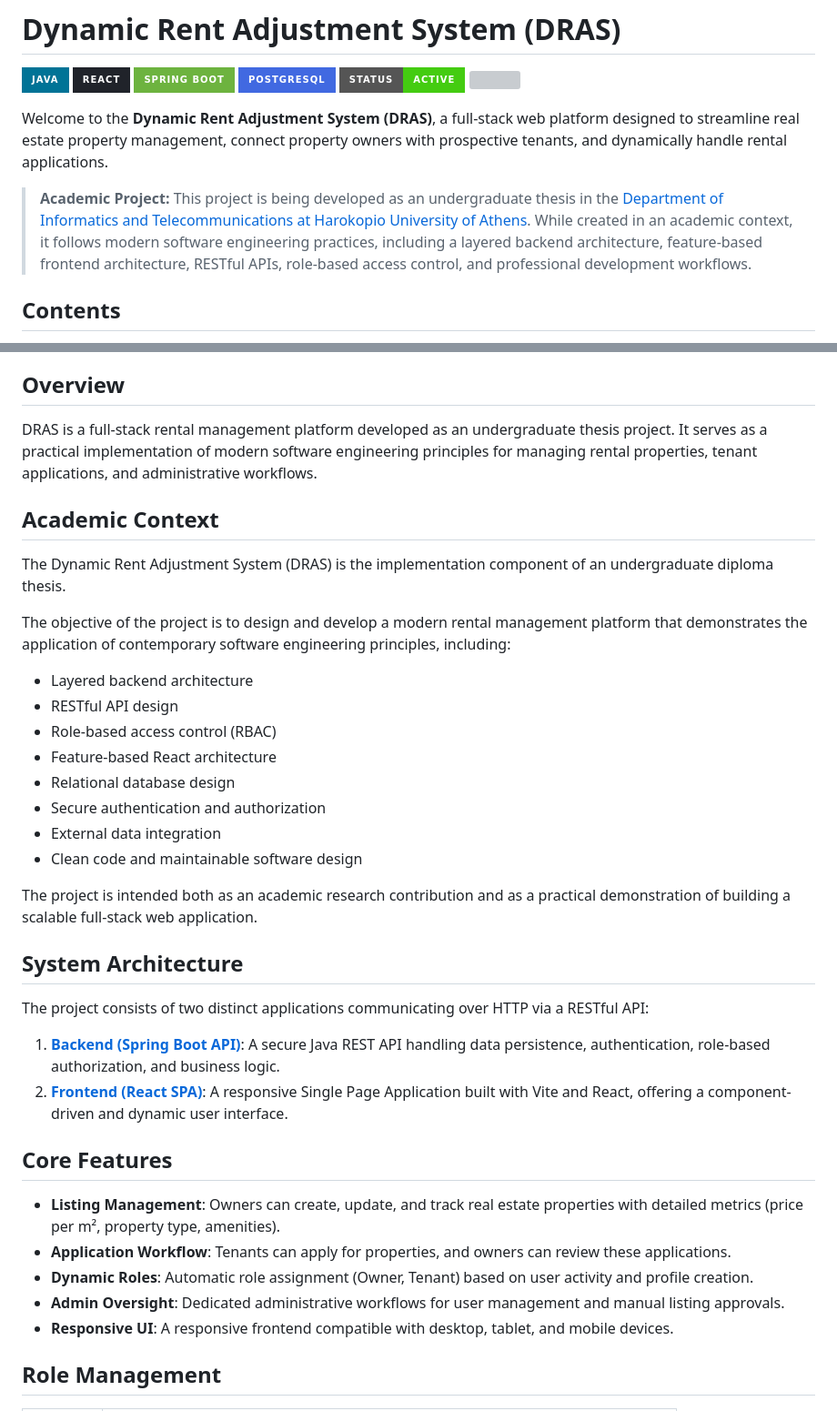
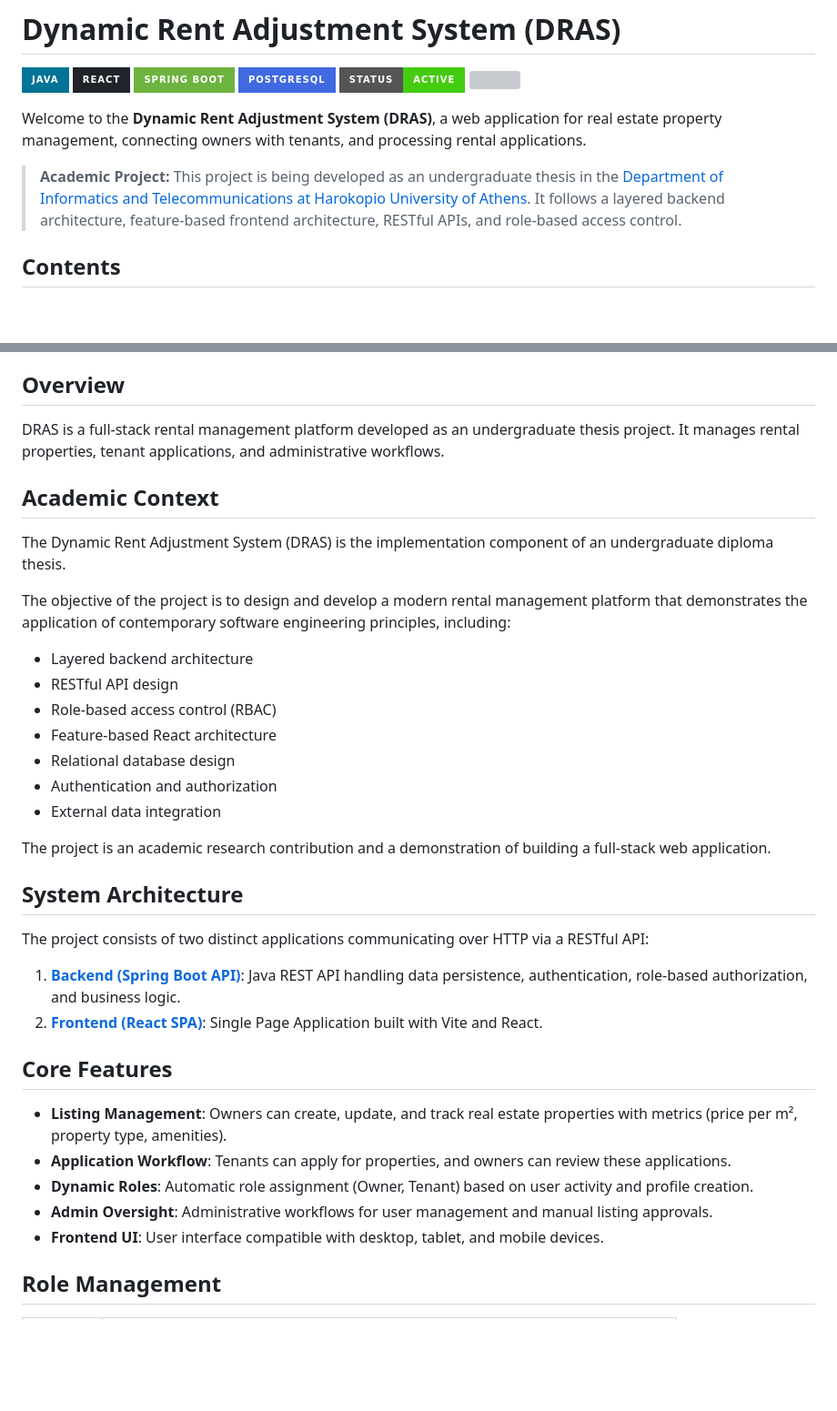
Before and after one commit to AthosExarchou/dynamic-rent-adjustment-system, a Markdown page: README.md, 2 parts joined by grey strips. Shown at 91% size. Rendered like a GitHub page; badges without logos; blank space fills up the shorter version; grey boxes are pictures that could not be loaded.

Commit message:
docs: update project README files

```diff
--- a/README.md
+++ b/README.md
@@ -6,13 +6,11 @@
 [![](https://img.shields.io/badge/status-active-brightgreen?style=for-the-badge)]()
 [![](https://img.shields.io/github/license/AthosExarchou/dynamic-rent-adjustment-system.svg?style=for-the-badge)](https://github.com/AthosExarchou/dynamic-rent-adjustment-system/blob/master/LICENSE)
 
-Welcome to the **Dynamic Rent Adjustment System (DRAS)**, a full-stack web platform designed to streamline real estate
-property management, connect property owners with prospective tenants, and dynamically handle rental applications.
+Welcome to the **Dynamic Rent Adjustment System (DRAS)**, a web application for real estate property management, connecting owners with tenants, and processing rental applications.
 
 > **Academic Project:** This project is being developed as an undergraduate thesis in the
 [Department of Informatics and Telecommunications at Harokopio University of Athens](https://dit.hua.gr).
-While created in an academic context, it follows modern software engineering practices, including a layered backend
-architecture, feature-based frontend architecture, RESTful APIs, role-based access control, and professional development workflows.
+It follows a layered backend architecture, feature-based frontend architecture, RESTful APIs, and role-based access control.
 
 ## Contents
 - [Overview](#overview)
@@ -30,41 +28,38 @@ architecture, feature-based frontend architecture, RESTful APIs, role-based acce
 
 ## Overview
 DRAS is a full-stack rental management platform developed as an undergraduate thesis project.
-It serves as a practical implementation of modern software engineering principles for managing rental properties,
-tenant applications, and administrative workflows.
+It manages rental properties, tenant applications, and administrative workflows.
 
 ## Academic Context
 
 The Dynamic Rent Adjustment System (DRAS) is the implementation component of an undergraduate diploma thesis.
 
-The objective of the project is to design and develop a modern rental management platform that demonstrates the
-application of contemporary software engineering principles, including:
+The objective of the project is to design and develop a modern rental management platform that
+demonstrates the application of contemporary software engineering principles, including:
 
 - Layered backend architecture
 - RESTful API design
 - Role-based access control (RBAC)
 - Feature-based React architecture
 - Relational database design
-- Secure authentication and authorization
+- Authentication and authorization
 - External data integration
-- Clean code and maintainable software design
 
-The project is intended both as an academic research contribution and as a practical demonstration
-of building a scalable full-stack web application.
+The project is an academic research contribution and a demonstration of building a full-stack web application.
 
 ## System Architecture
 
 The project consists of two distinct applications communicating over HTTP via a RESTful API:
 
-1. **[Backend (Spring Boot API)](./backend)**: A secure Java REST API handling data persistence, authentication, role-based authorization, and business logic.
-2. **[Frontend (React SPA)](./frontend)**: A responsive Single Page Application built with Vite and React, offering a component-driven and dynamic user interface.
+1. **[Backend (Spring Boot API)](./backend)**: Java REST API handling data persistence, authentication, role-based authorization, and business logic.
+2. **[Frontend (React SPA)](./frontend)**: Single Page Application built with Vite and React.
 
 ## Core Features
-- **Listing Management**: Owners can create, update, and track real estate properties with detailed metrics (price per m², property type, amenities).
+- **Listing Management**: Owners can create, update, and track real estate properties with metrics (price per m², property type, amenities).
 - **Application Workflow**: Tenants can apply for properties, and owners can review these applications.
 - **Dynamic Roles**: Automatic role assignment (Owner, Tenant) based on user activity and profile creation.
-- **Admin Oversight**: Dedicated administrative workflows for user management and manual listing approvals.
-- **Responsive UI**: A responsive frontend compatible with desktop, tablet, and mobile devices.
+- **Admin Oversight**: Administrative workflows for user management and manual listing approvals.
+- **Frontend UI**: User interface compatible with desktop, tablet, and mobile devices.
 
 ## Role Management
 
```
Also changed, not shown: backend/README.md (+3 -3 lines), frontend/README.md (+2 -2 lines).
